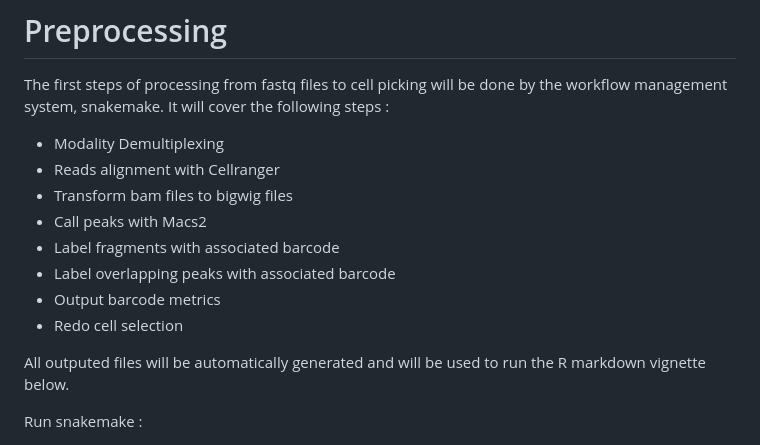
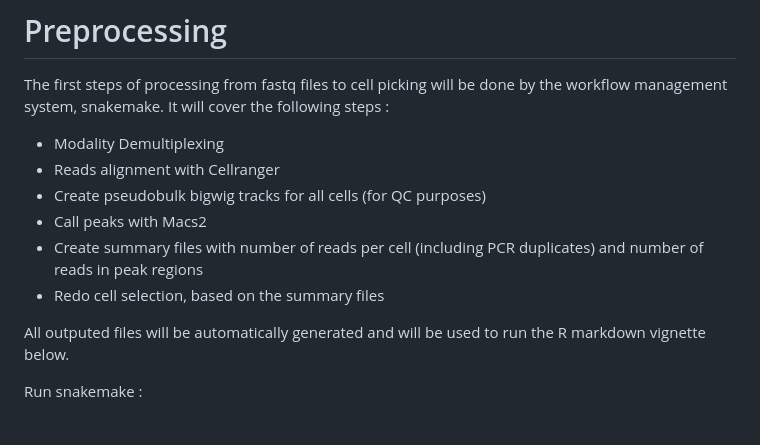
Before and after one commit to bartosovic-lab/nanoscope, a Markdown page: README.md, the part around the change. GitHub-like rendering.

Commit message:
Update description of steps in the README

```diff
--- a/README.md
+++ b/README.md
@@ -175,12 +175,10 @@ The first steps of processing from fastq files to cell picking will be done by t
 It will cover the following steps :
  - Modality Demultiplexing
  - Reads alignment with Cellranger
- - Transform bam files to bigwig files
+ - Create pseudobulk bigwig tracks for all cells (for QC purposes)
  - Call peaks with Macs2
- - Label fragments with associated barcode
- - Label overlapping peaks with associated barcode
- - Output barcode metrics
- - Redo cell selection
+ - Create summary files with number of reads per cell (including PCR duplicates) and number of reads in peak regions
+ - Redo cell selection, based on the summary files
 
 All outputed files will be automatically generated and will be used to run the R markdown vignette below.
 
```
